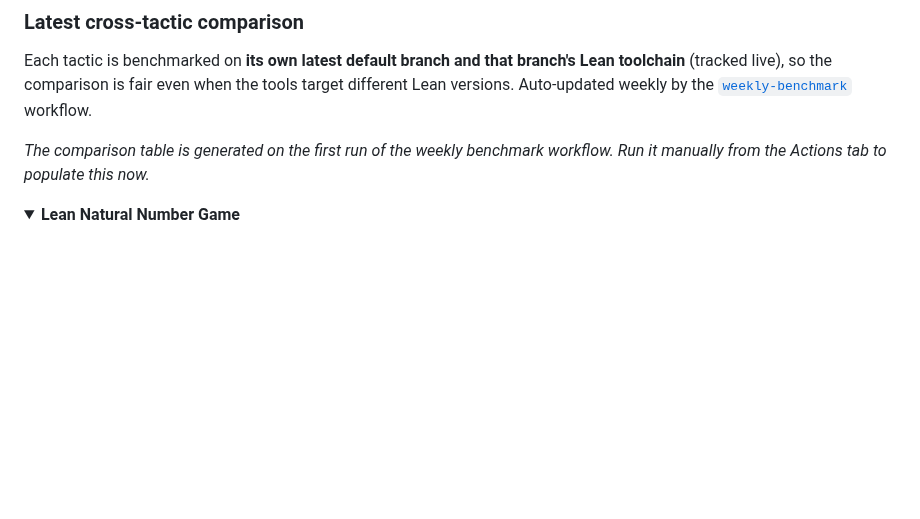
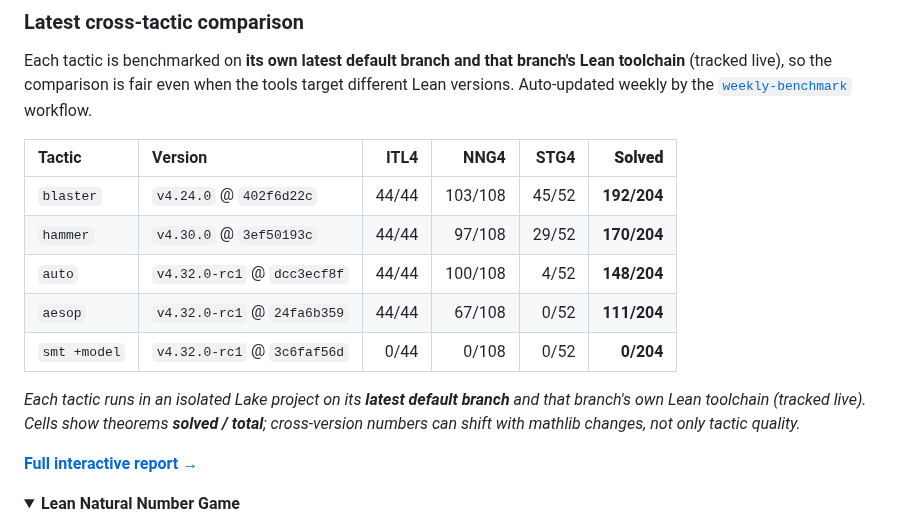
Before and after one commit to input-output-hk/Lean-blaster, a Markdown page: README.md, the part around the change. GitHub-like rendering; folded sections open; blank space fills up the shorter version.

Commit message:
chore(benchmark): weekly results update [skip ci]

```diff
--- a/README.md
+++ b/README.md
@@ -412,7 +412,17 @@ The evaluation can be found on this public repository: [Blaster-benchmarking](ht
 Each tactic is benchmarked on **its own latest default branch and that branch's Lean toolchain** (tracked live), so the comparison is fair even when the tools target different Lean versions. Auto-updated weekly by the [`weekly-benchmark`](.github/workflows/benchmark.yml) workflow.
 
 <!-- BENCH:START -->
-_The comparison table is generated on the first run of the weekly benchmark workflow. Run it manually from the Actions tab to populate this now._
+| Tactic | Version | ITL4 | NNG4 | STG4 | **Solved** |
+|:--|:--|--:|--:|--:|--:|
+| `blaster` | `v4.24.0` @ `402f6d22c` | 44/44 | 103/108 | 45/52 | **192/204** |
+| `hammer` | `v4.30.0` @ `3ef50193c` | 44/44 | 97/108 | 29/52 | **170/204** |
+| `auto` | `v4.32.0-rc1` @ `dcc3ecf8f` | 44/44 | 100/108 | 4/52 | **148/204** |
+| `aesop` | `v4.32.0-rc1` @ `24fa6b359` | 44/44 | 67/108 | 0/52 | **111/204** |
+| `smt +model` | `v4.32.0-rc1` @ `3c6faf56d` | 0/44 | 0/108 | 0/52 | **0/204** |
+
+_Each tactic runs in an isolated Lake project on its **latest default branch** and that branch's own Lean toolchain (tracked live). Cells show theorems **solved / total**; cross-version numbers can shift with mathlib changes, not only tactic quality._
+
+**[Full interactive report →](https://input-output-hk.github.io/Lean-blaster/benchmark/)**
 <!-- BENCH:END -->
 
 <details>
```
